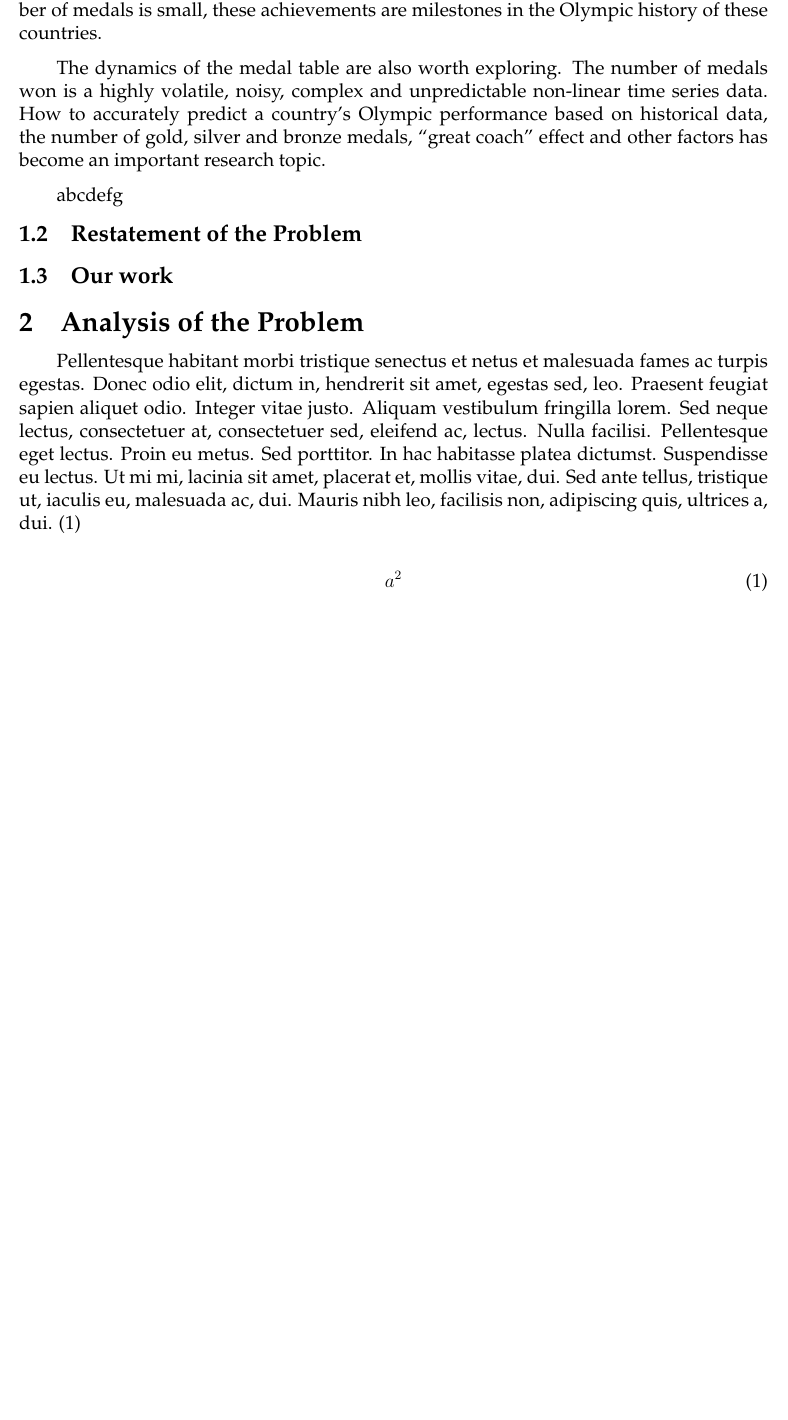
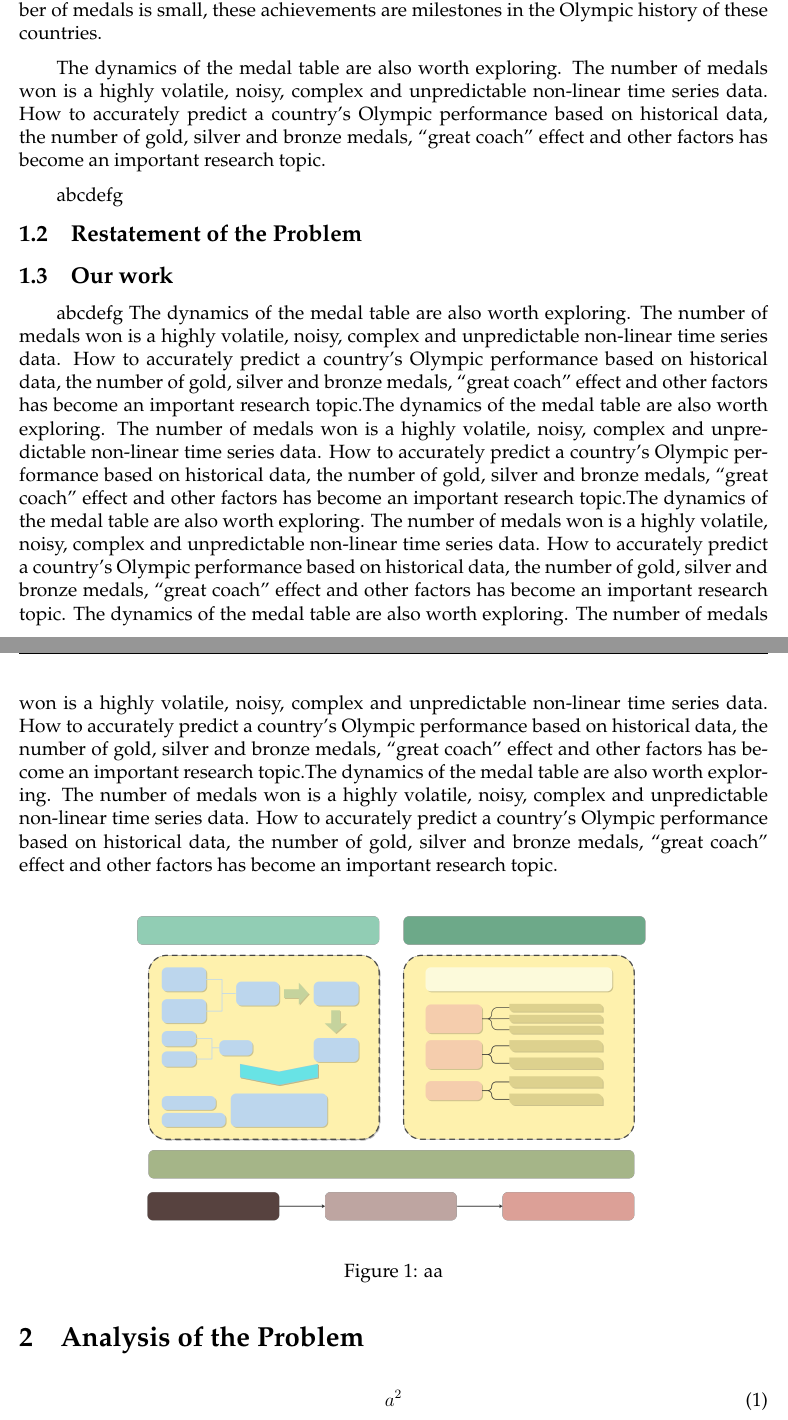
Before and after one commit to TYJ-xy/Latex, a LaTeX thesis (mcmthesis-demo.tex): part of page 3 of 9 before the commit and two parts of pages 3 and 4 of 10 after it, the two joined at a grey line, cut so that both start at the same text, the shorter picture padded with empty space. Compiled offline with pdfLaTeX.

Commit message:
git commit -m "Your commit message"

```diff
--- a/mcmthesis-demo.tex
+++ b/mcmthesis-demo.tex
@@ -11,6 +11,7 @@
 \usepackage{epstopdf}
 \usepackage{amsmath}
 \usepackage{hyperref}
+\usepackage{float}
 \usepackage{indentfirst}  % 引入宏包，使每个段落的首行缩进
 \setlength{\parindent}{2em}  % 设置首行缩进的长度为2个字符
 
@@ -98,6 +99,16 @@ abcdefg
 
 \subsection{Restatement of the Problem}
 \subsection{Our work}
+abcdefg
+The dynamics of the medal table are also worth exploring. The number of medals won is a highly volatile, noisy, complex and unpredictable non-linear time series data. How to accurately predict a country's Olympic performance based on historical data, the number of gold, silver and bronze medals, “great coach” effect and other factors has become an important research topic.The dynamics of the medal table are also worth exploring. The number of medals won is a highly volatile, noisy, complex and unpredictable non-linear time series data. How to accurately predict a country's Olympic performance based on historical data, the number of gold, silver and bronze medals, “great coach” effect and other factors has become an important research topic.The dynamics of the medal table are also worth exploring. The number of medals won is a highly volatile, noisy, complex and unpredictable non-linear time series data. How to accurately predict a country's Olympic performance based on historical data, the number of gold, silver and bronze medals, “great coach” effect and other factors has become an important research topic.
+The dynamics of the medal table are also worth exploring. The number of medals won is a highly volatile, noisy, complex and unpredictable non-linear time series data. How to accurately predict a country's Olympic performance based on historical data, the number of gold, silver and bronze medals, “great coach” effect and other factors has become an important research topic.The dynamics of the medal table are also worth exploring. The number of medals won is a highly volatile, noisy, complex and unpredictable non-linear time series data. How to accurately predict a country's Olympic performance based on historical data, the number of gold, silver and bronze medals, “great coach” effect and other factors has become an important research topic.
+%插入图片 Our work 第一张图片
+\begin{figure}[h]
+  \small
+  \centering
+  \includegraphics[width=12cm]{General-2.png}
+  \caption{aa} \label{fig:aa}
+  \end{figure}
 
 
 \section{Analysis of the Problem}
@@ -112,6 +115,3 @@ abcdefg
-\end{figure}
-
-\lipsum[8] \eqref{aa}
 
 % \begin{equation}……\end{equation} 这种形式可以实现右编号
 \begin{equation}
```
Also changed, not shown: figures/General-2.png (added), mcmthesis-demo.tex (10 more changed lines).
